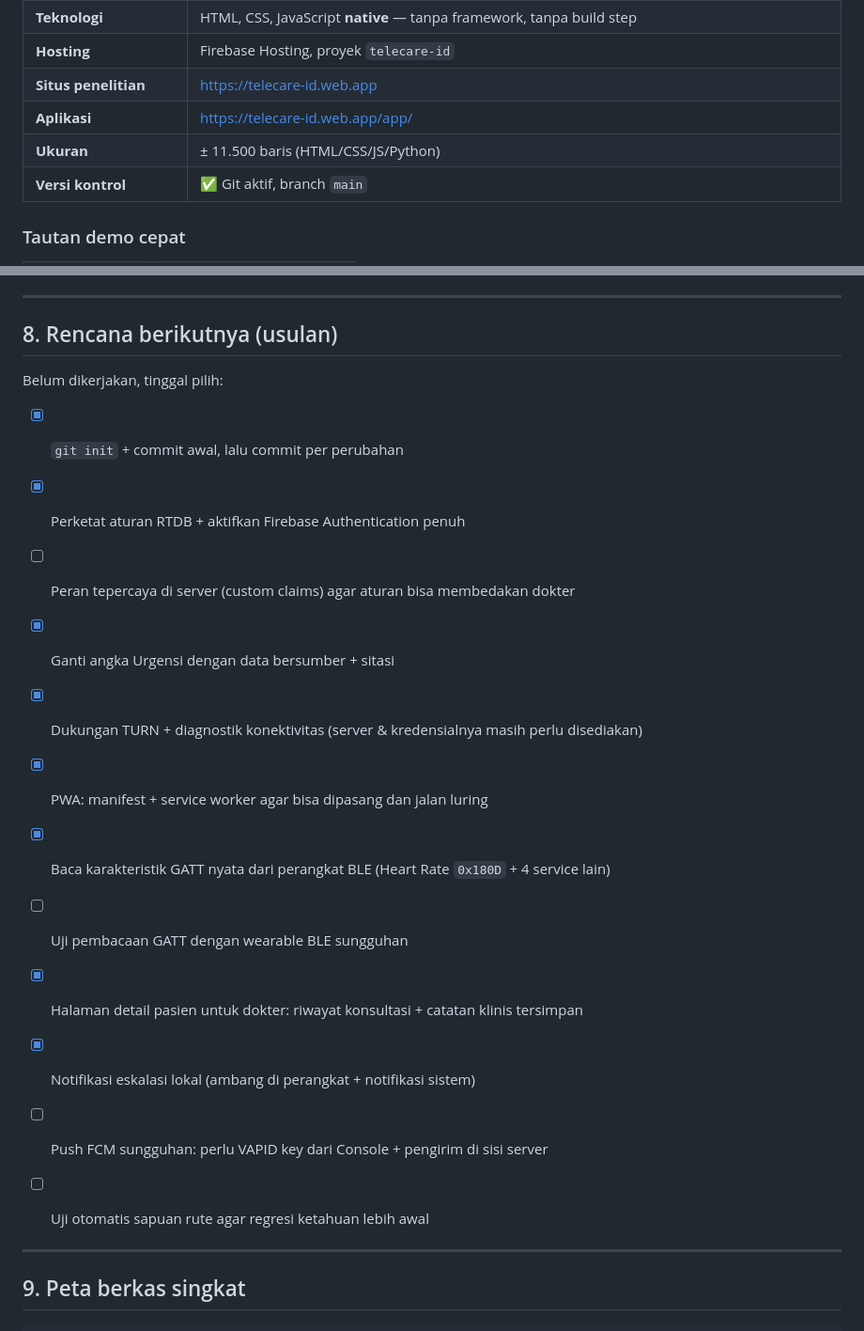
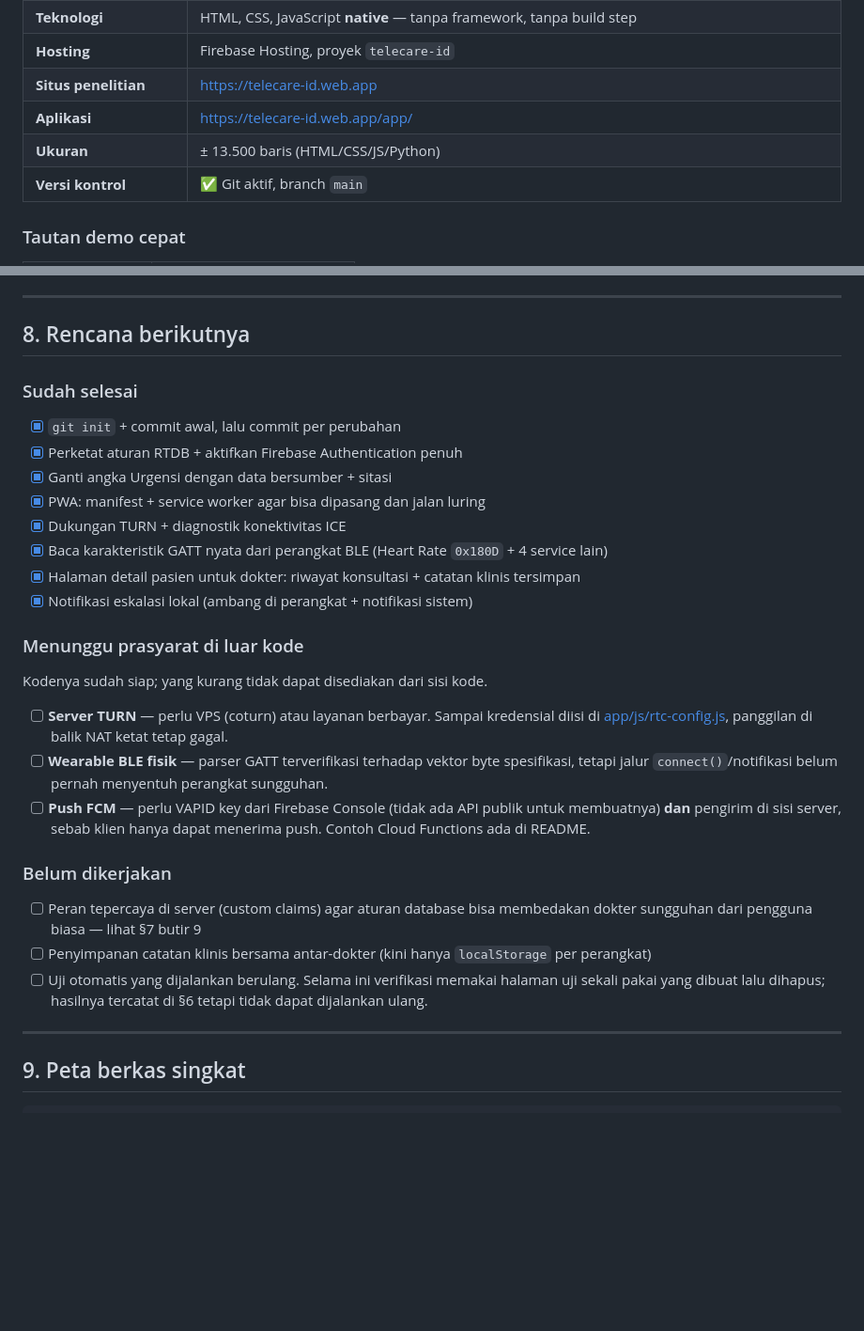
Before and after one commit to Mostoples/telecare, a Markdown page: MEMORY.md, 2 parts joined by grey strips. Shown at 94% size. Drawn GitHub-style; blank space fills up the shorter version.

Commit message:
MEMORY: rapikan rencana berikutnya + perbarui ukuran proyek
Bagian rencana dipisah tiga: sudah selesai, menunggu prasyarat di luar kode
(TURN, wearable fisik, VAPID+backend FCM), dan belum dikerjakan. Sebelumnya
seluruh daftar berjudul 'belum dikerjakan' padahal sebagian besar sudah.

```diff
--- a/MEMORY.md
+++ b/MEMORY.md
@@ -20,7 +20,7 @@ berkas ini khusus soal *progres* dan *alasan di balik keputusan*.
 | **Hosting** | Firebase Hosting, proyek `telecare-id` |
 | **Situs penelitian** | https://telecare-id.web.app |
 | **Aplikasi** | https://telecare-id.web.app/app/ |
-| **Ukuran** | ± 11.500 baris (HTML/CSS/JS/Python) |
+| **Ukuran** | ± 13.500 baris (HTML/CSS/JS/Python) |
 | **Versi kontrol** | ✅ Git aktif, branch `main` |
 
 ### Tautan demo cepat
@@ -313,23 +313,38 @@ Urut dari yang paling perlu diselesaikan.
 
 ---
 
-## 8. Rencana berikutnya (usulan)
+## 8. Rencana berikutnya
 
-Belum dikerjakan, tinggal pilih:
+### Sudah selesai
 
 - [x] `git init` + commit awal, lalu commit per perubahan
 - [x] Perketat aturan RTDB + aktifkan Firebase Authentication penuh
-- [ ] Peran tepercaya di server (custom claims) agar aturan bisa membedakan dokter
 - [x] Ganti angka Urgensi dengan data bersumber + sitasi
-- [x] Dukungan TURN + diagnostik konektivitas (server & kredensialnya masih perlu disediakan)
 - [x] PWA: manifest + service worker agar bisa dipasang dan jalan luring
+- [x] Dukungan TURN + diagnostik konektivitas ICE
 - [x] Baca karakteristik GATT nyata dari perangkat BLE (Heart Rate `0x180D` + 4 service lain)
-- [ ] Uji pembacaan GATT dengan wearable BLE sungguhan
-
 - [x] Halaman detail pasien untuk dokter: riwayat konsultasi + catatan klinis tersimpan
 - [x] Notifikasi eskalasi lokal (ambang di perangkat + notifikasi sistem)
-- [ ] Push FCM sungguhan: perlu VAPID key dari Console + pengirim di sisi server
-- [ ] Uji otomatis sapuan rute agar regresi ketahuan lebih awal
+
+### Menunggu prasyarat di luar kode
+
+Kodenya sudah siap; yang kurang tidak dapat disediakan dari sisi kode.
+
+- [ ] **Server TURN** — perlu VPS (coturn) atau layanan berbayar. Sampai kredensial diisi di
+  [app/js/rtc-config.js](app/js/rtc-config.js), panggilan di balik NAT ketat tetap gagal.
+- [ ] **Wearable BLE fisik** — parser GATT terverifikasi terhadap vektor byte spesifikasi, tetapi
+  jalur `connect()`/notifikasi belum pernah menyentuh perangkat sungguhan.
+- [ ] **Push FCM** — perlu VAPID key dari Firebase Console (tidak ada API publik untuk
+  membuatnya) **dan** pengirim di sisi server, sebab klien hanya dapat menerima push.
+  Contoh Cloud Functions ada di README.
+
+### Belum dikerjakan
+
+- [ ] Peran tepercaya di server (custom claims) agar aturan database bisa membedakan dokter
+      sungguhan dari pengguna biasa — lihat §7 butir 9
+- [ ] Penyimpanan catatan klinis bersama antar-dokter (kini hanya `localStorage` per perangkat)
+- [ ] Uji otomatis yang dijalankan berulang. Selama ini verifikasi memakai halaman uji sekali
+      pakai yang dibuat lalu dihapus; hasilnya tercatat di §6 tetapi tidak dapat dijalankan ulang.
 
 ---
 
```
